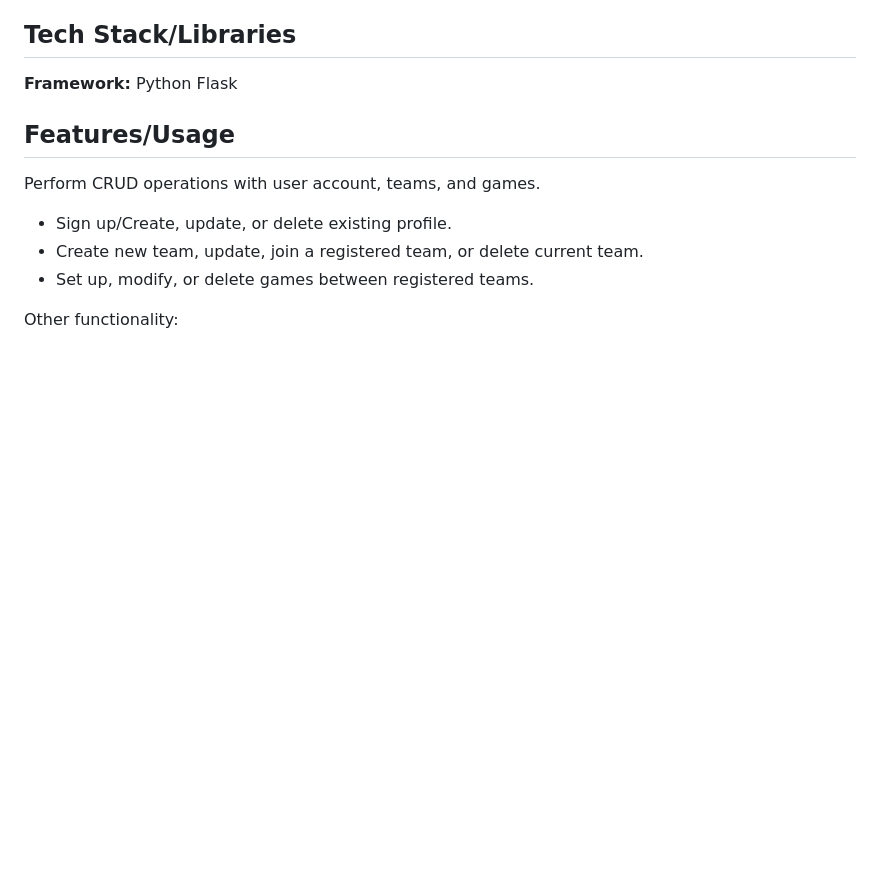
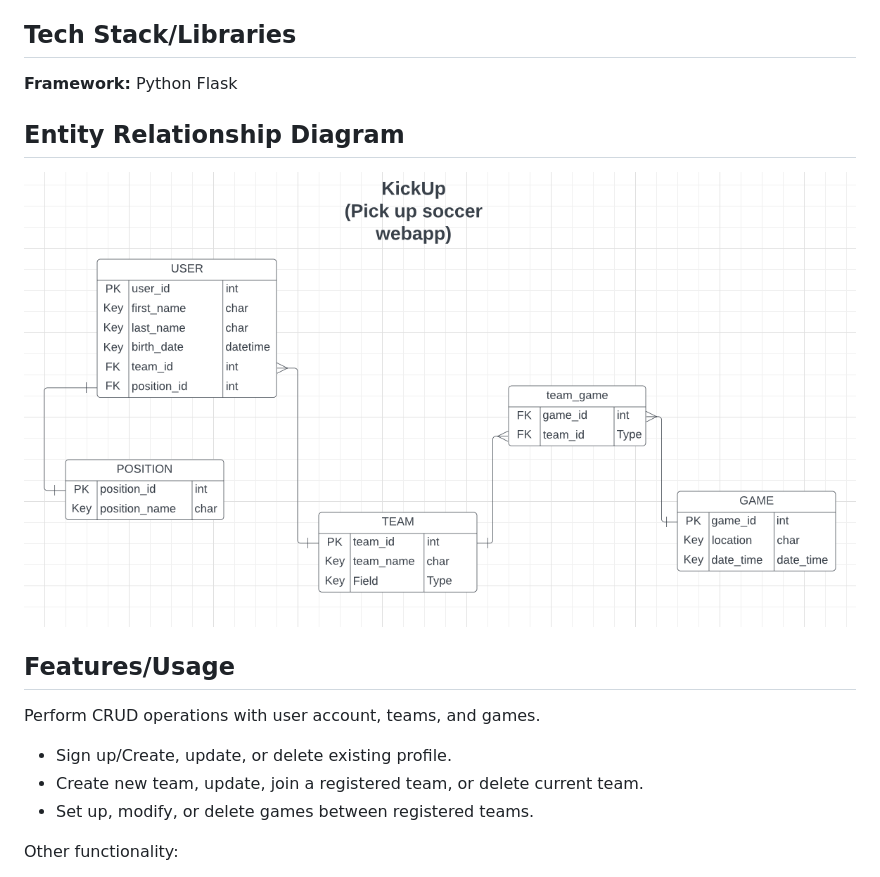
Before and after one commit to scottzyang/kickup-soccer, a Markdown page: README.md, the part around the change. GitHub-like rendering; pictures changed too: images/ERD.png (added); blank space fills up the shorter version.

Commit message:
Add ERD to README

```diff
--- a/README.md
+++ b/README.md
@@ -11,6 +11,8 @@ https://kickup-soccer.onrender.com
 
 **Framework:** Python Flask
 
+## Entity Relationship Diagram
+![Entity Relationship Diagram](images/ERD.png)
 
 
 ## Features/Usage
```
